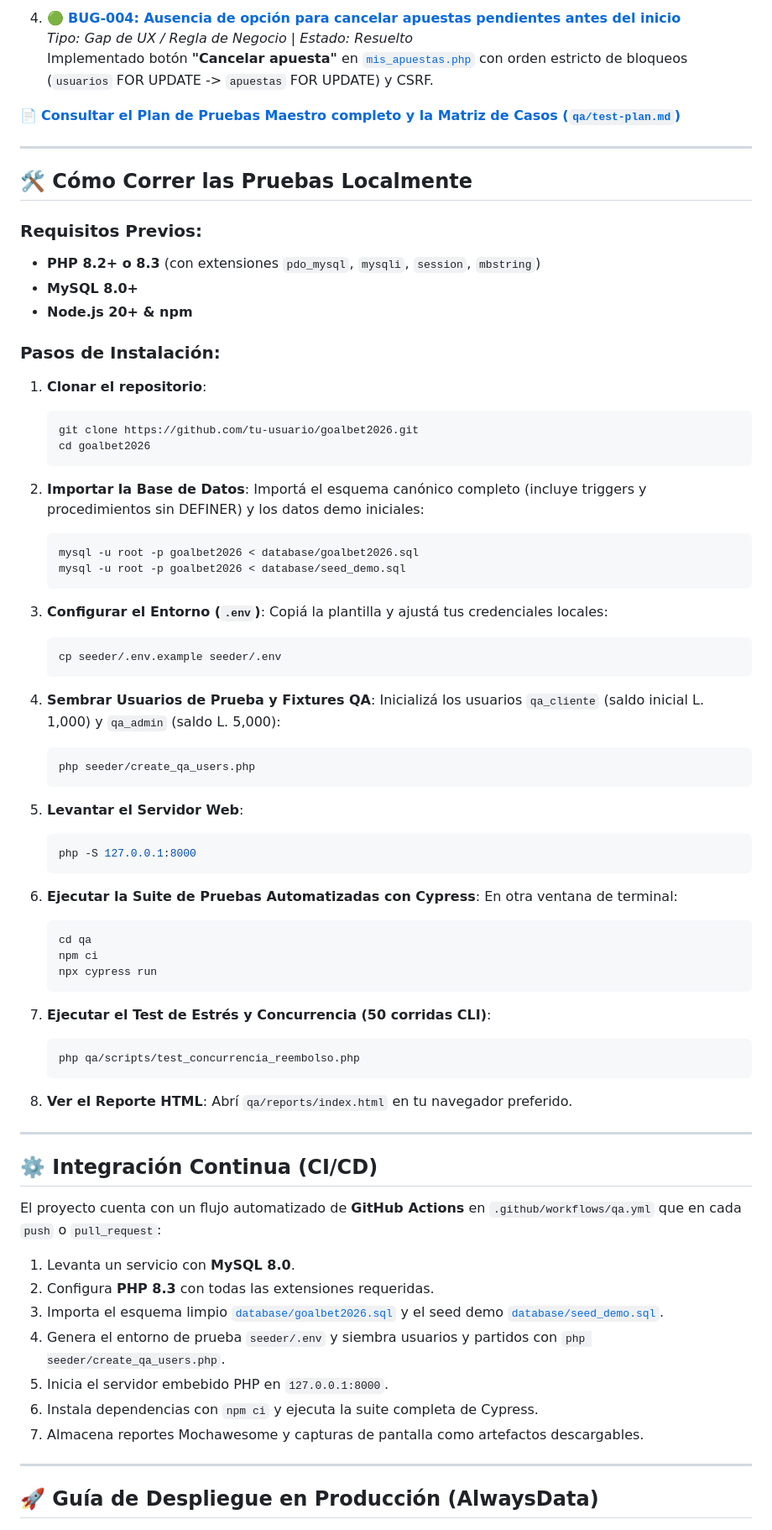
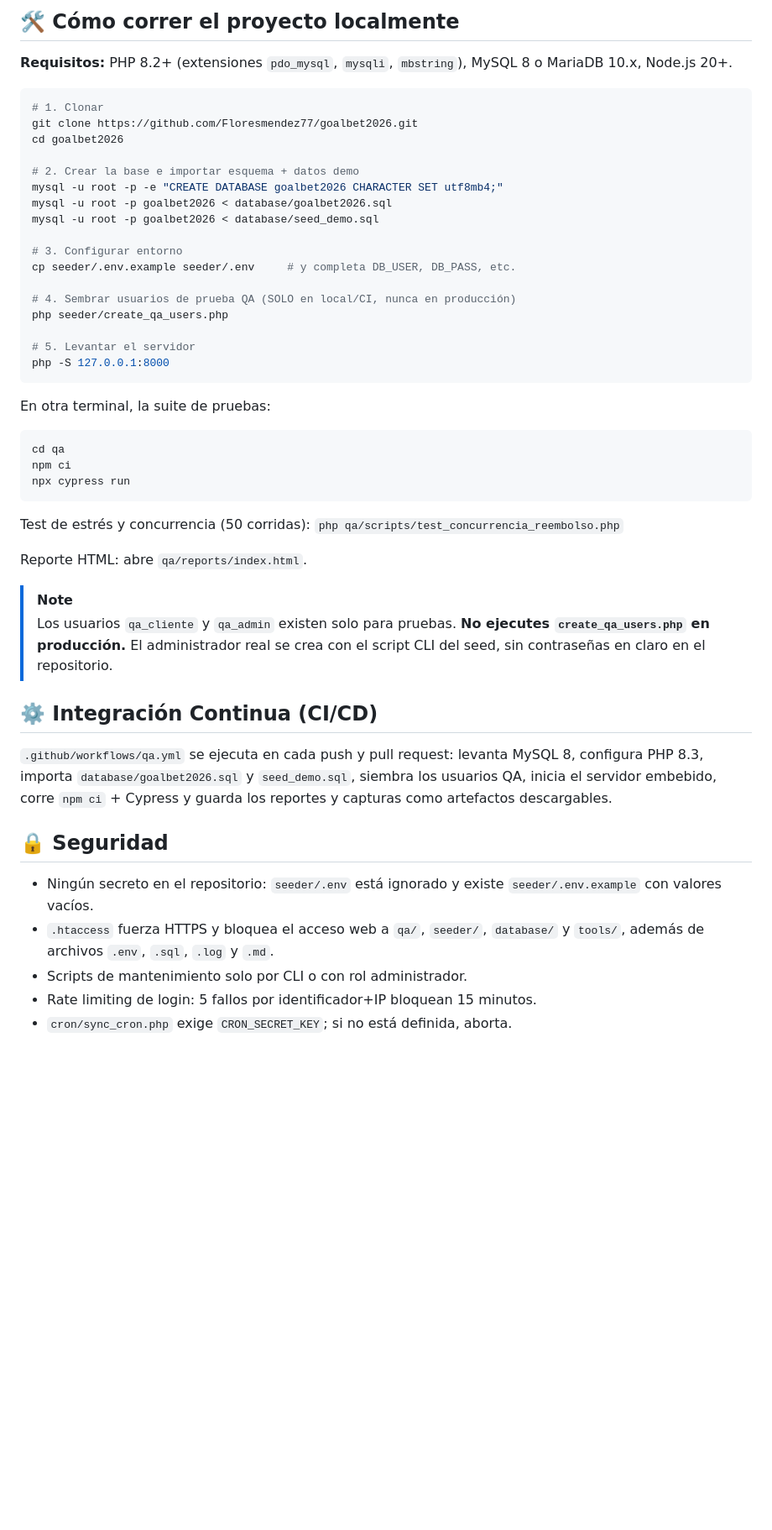
Before and after one commit to Floresmendez77/goalbet2026, a Markdown page: README.md, the part around one of its changes. Shown at 84% size. Rendered like a GitHub page; blank space fills up the shorter version.

Commit message:
Revise README for clarity and updated details
Updated project description and added clarity on technologies used. Adjusted demo information and QA findings.

````diff
--- a/README.md
+++ b/README.md
@@ -49,81 +54,52 @@ Los hallazgos fueron verificados y corregidos con evidencia empírica. Hacé cli
 
-4. 🟢 **[BUG-004: Ausencia de opción para cancelar apuestas pendientes antes del inicio](qa/bugs/BUG-004.md)**
-   *Tipo: Gap de UX / Regla de Negocio | Estado: Resuelto*
-   Implementado botón **"Cancelar apuesta"** en [`mis_apuestas.php`](mis_apuestas.php) con orden estricto de bloqueos (`usuarios` FOR UPDATE -> `apuestas` FOR UPDATE) y CSRF.
+## 🛠️ Cómo correr el proyecto localmente
 
-📄 **[Consultar el Plan de Pruebas Maestro completo y la Matriz de Casos (`qa/test-plan.md`)](qa/test-plan.md)**
+**Requisitos:** PHP 8.2+ (extensiones `pdo_mysql`, `mysqli`, `mbstring`), MySQL 8 o MariaDB 10.x, Node.js 20+.
 
----
+```bash
+# 1. Clonar
+git clone https://github.com/Floresmendez77/goalbet2026.git
+cd goalbet2026
 
-## 🛠️ Cómo Correr las Pruebas Localmente
+# 2. Crear la base e importar esquema + datos demo
+mysql -u root -p -e "CREATE DATABASE goalbet2026 CHARACTER SET utf8mb4;"
+mysql -u root -p goalbet2026 < database/goalbet2026.sql
+mysql -u root -p goalbet2026 < database/seed_demo.sql
 
-### Requisitos Previos:
-- **PHP 8.2+ o 8.3** (con extensiones `pdo_mysql`, `mysqli`, `session`, `mbstring`)
-- **MySQL 8.0+**
-- **Node.js 20+ & npm**
+# 3. Configurar entorno
+cp seeder/.env.example seeder/.env     # y completa DB_USER, DB_PASS, etc.
 
-### Pasos de Instalación:
+# 4. Sembrar usuarios de prueba QA (SOLO en local/CI, nunca en producción)
+php seeder/create_qa_users.php
 
-1. **Clonar el repositorio**:
-   ```bash
-   git clone https://github.com/tu-usuario/goalbet2026.git
-   cd goalbet2026
-   ```
+# 5. Levantar el servidor
+php -S 127.0.0.1:8000
+```
 
-2. **Importar la Base de Datos**:
-   Importá el esquema canónico completo (incluye triggers y procedimientos sin DEFINER) y los datos demo iniciales:
-   ```bash
-   mysql -u root -p goalbet2026 < database/goalbet2026.sql
-   mysql -u root -p goalbet2026 < database/seed_demo.sql
-   ```
+En otra terminal, la suite de pruebas:
 
-3. **Configurar el Entorno (`.env`)**:
-   Copiá la plantilla y ajustá tus credenciales locales:
-   ```bash
-   cp seeder/.env.example seeder/.env
-   ```
+```bash
+cd qa
+npm ci
+npx cypress run
+```
 
-4. **Sembrar Usuarios de Prueba y Fixtures QA**:
-   Inicializá los usuarios `qa_cliente` (saldo inicial L. 1,000) y `qa_admin` (saldo L. 5,000):
-   ```bash
-   php seeder/create_qa_users.php
-   ```
+Test de estrés y concurrencia (50 corridas): `php qa/scripts/test_concurrencia_reembolso.php`
 
-5. **Levantar el Servidor Web**:
-   ```bash
-   php -S 127.0.0.1:8000
-   ```
+Reporte HTML: abre `qa/reports/index.html`.
 
-6. **Ejecutar la Suite de Pruebas Automatizadas con Cypress**:
-   En otra ventana de terminal:
-   ```bash
-   cd qa
-   npm ci
-   npx cypress run
-   ```
-
-7. **Ejecutar el Test de Estrés y Concurrencia (50 corridas CLI)**:
-   ```bash
-   php qa/scripts/test_concurrencia_reembolso.php
-   ```
-
-8. **Ver el Reporte HTML**:
-   Abrí `qa/reports/index.html` en tu navegador preferido.
-
----
+> [!NOTE]
+> Los usuarios `qa_cliente` y `qa_admin` existen solo para pruebas. **No ejecutes `create_qa_users.php` en producción.** El administrador real se crea con el script CLI del seed, sin contraseñas en claro en el repositorio.
 
 ## ⚙️ Integración Continua (CI/CD)
 
-El proyecto cuenta con un flujo automatizado de **GitHub Actions** en `.github/workflows/qa.yml` que en cada `push` o `pull_request`:
-1. Levanta un servicio con **MySQL 8.0**.
-2. Configura **PHP 8.3** con todas las extensiones requeridas.
-3. Importa el esquema limpio [`database/goalbet2026.sql`](database/goalbet2026.sql) y el seed demo [`database/seed_demo.sql`](database/seed_demo.sql).
-4. Genera el entorno de prueba `seeder/.env` y siembra usuarios y partidos con `php seeder/create_qa_users.php`.
-5. Inicia el servidor embebido PHP en `127.0.0.1:8000`.
-6. Instala dependencias con `npm ci` y ejecuta la suite completa de Cypress.
-7. Almacena reportes Mochawesome y capturas de pantalla como artefactos descargables.
+`.github/workflows/qa.yml` se ejecuta en cada push y pull request: levanta MySQL 8, configura PHP 8.3, importa `database/goalbet2026.sql` y `seed_demo.sql`, siembra los usuarios QA, inicia el servidor embebido, corre `npm ci` + Cypress y guarda los reportes y capturas como artefactos descargables.
 
----
+## 🔒 Seguridad
 
-## 🚀 Guía de Despliegue en Producción (AlwaysData)
+- Ningún secreto en el repositorio: `seeder/.env` está ignorado y existe `seeder/.env.example` con valores vacíos.
+- `.htaccess` fuerza HTTPS y bloquea el acceso web a `qa/`, `seeder/`, `database/` y `tools/`, además de archivos `.env`, `.sql`, `.log` y `.md`.
+- Scripts de mantenimiento solo por CLI o con rol administrador.
+- Rate limiting de login: 5 fallos por identificador+IP bloquean 15 minutos.
+- `cron/sync_cron.php` exige `CRON_SECRET_KEY`; si no está definida, aborta.
 
````
Also changed, not shown: other parts of README.md (+66 -76 lines).
